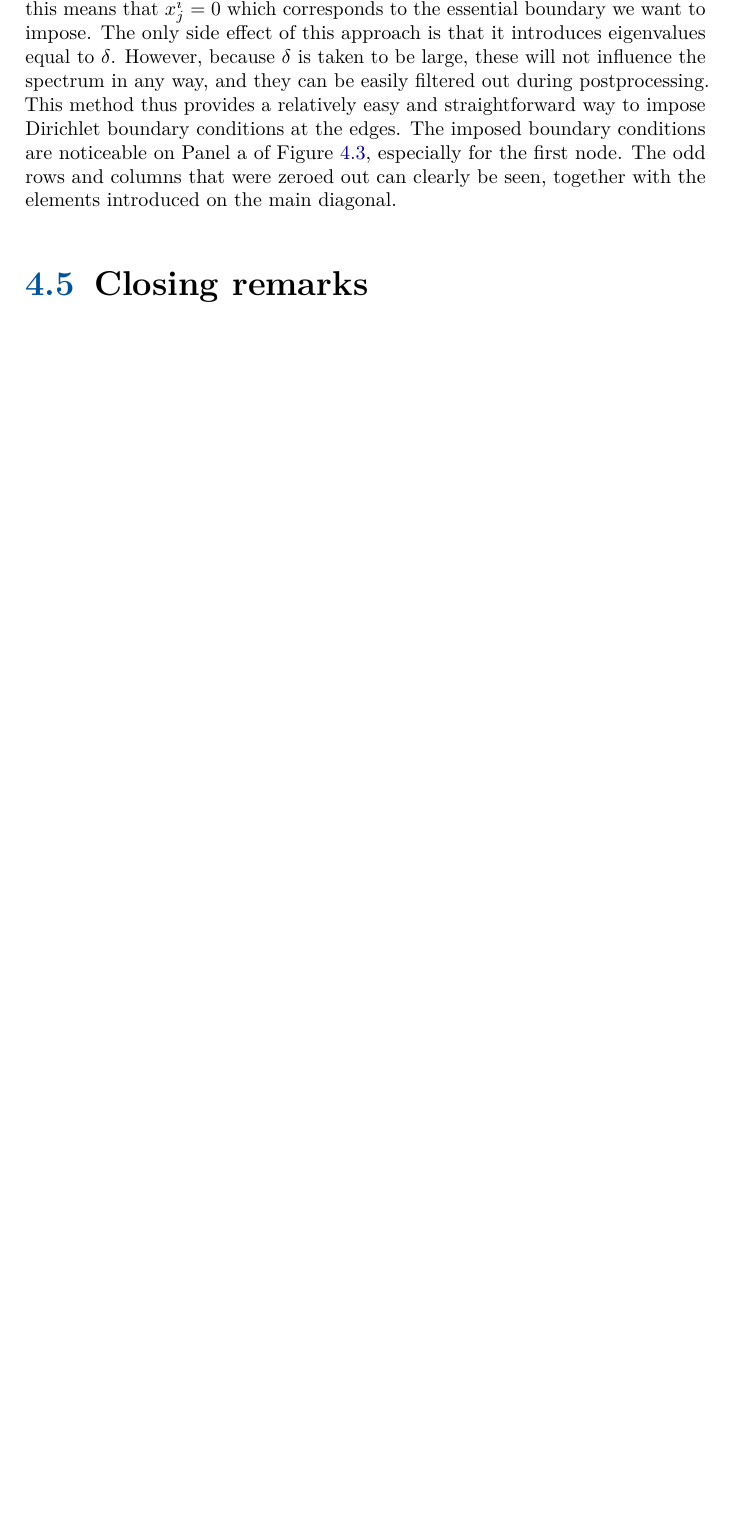
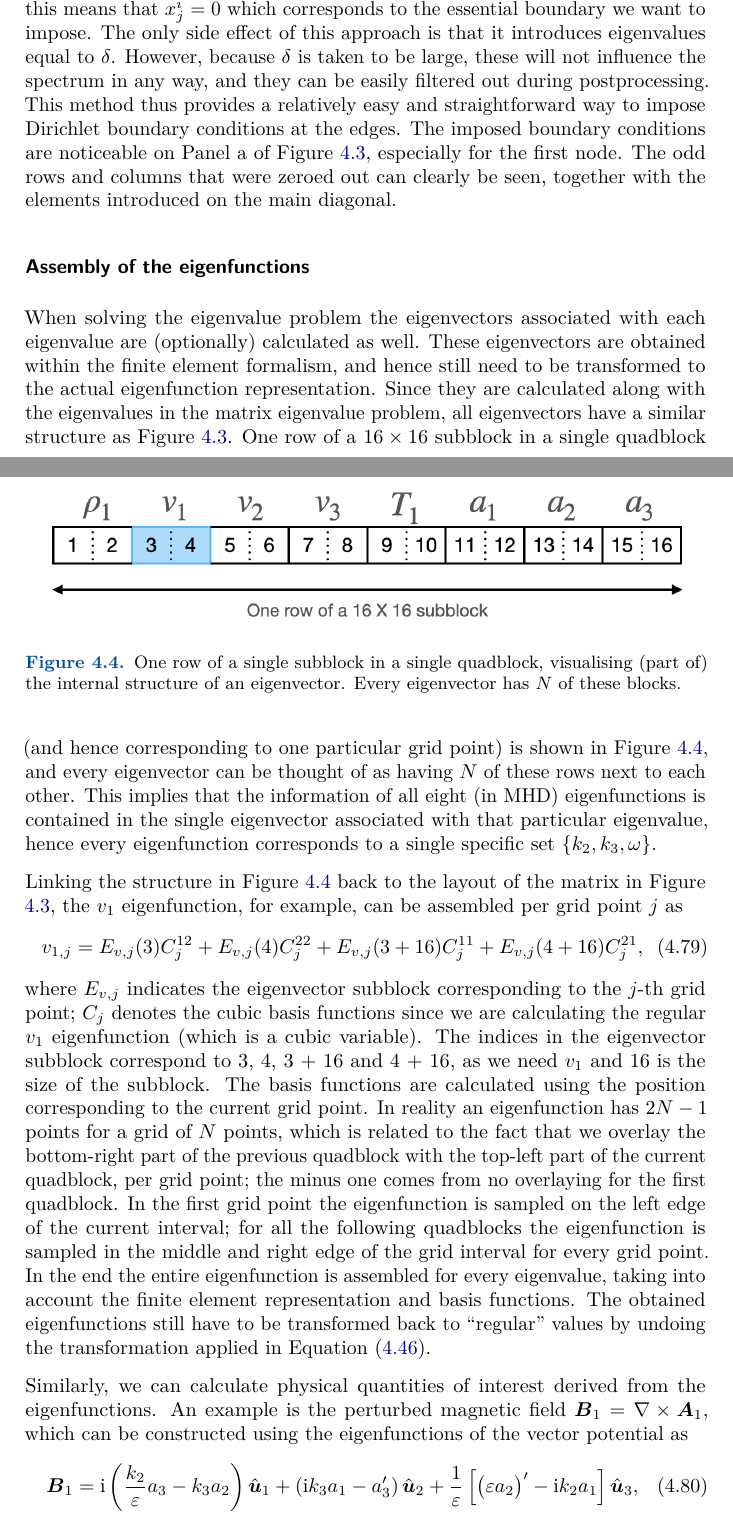
Before and after one commit to n-claes/phd-thesis, a LaTeX thesis (main.tex, which reads 04-legolas/legolas.tex): part of page 105 of 186 before the commit and two parts of pages 105 and 106 of 188 after it, the two joined at a grey line, cut so that both start at the same text, the shorter picture padded with empty space. Compiled offline with pdfLaTeX.

Commit message:
part on eigenfunction assembly added

```diff
--- a/04-legolas/legolas.tex
+++ b/04-legolas/legolas.tex
@@ -911,12 +911,31 @@ The essential boundary conditions as described earlier have to be implemented ex
 
 Of course, ``just'' zeroing out rows and columns in a matrix has the unpleasant side effect that the matrices become singular. For the $\amat$-matrix, this is not necessarily a problem; however, the $\bmat$ matrix is not allowed to be singular because it is inverted when solving the general eigenvalue problem using the QR-algorithm. Therefore, we introduce a one on $\bmat$'s diagonal at the location that was zeroed out, and an element $\delta$ on $\amat$'s diagonal. The effect of this is that one essentially ``forces'' the boundary condition, because this implies that $\delta x_j^i = \omega x_j^i$. By extension, if $\delta$ is taken to be a large number (we take $\delta = 10^{20}$), this means that $x_j^i = 0$ which corresponds to the essential boundary we want to impose. The only side effect of this approach is that it introduces eigenvalues equal to $\delta$. However, because $\delta$ is taken to be large, these will not influence the spectrum in any way, and they can be easily filtered out during postprocessing. This method thus provides a relatively easy and straightforward way to impose Dirichlet boundary conditions at the edges. The imposed boundary conditions are noticeable on Panel a of Figure \ref{fig: matrix_assembly}, especially for the first node. The odd rows and columns that were zeroed out can clearly be seen, together with the elements introduced on the main diagonal.
 
-\section{Closing remarks}
+\subsubsection{Assembly of the eigenfunctions}
+When solving the eigenvalue problem the eigenvectors associated with each eigenvalue are (optionally) calculated as well. These eigenvectors are obtained within the finite element formalism, and hence still need to be transformed to the actual eigenfunction representation. Since they are calculated along with the eigenvalues in the matrix eigenvalue problem, all eigenvectors have a similar structure as Figure \ref{fig: matrix_assembly}. One row of a $16 \times 16$ subblock in a single quadblock (and hence corresponding to one particular grid point) is shown in Figure \ref{fig: subblock_row}, and every eigenvector can be thought of as having $N$ of these rows next to each other. This implies that the information of all eight (in MHD) eigenfunctions is contained in the single eigenvector associated with that particular eigenvalue, hence every eigenfunction corresponds to a single specific set $\{k_2, k_3, \omega\}$.
 
+\begin{figure}[t]
+  \centering
+  \includegraphics[width=\textwidth]{subblock_row.png}
+  \caption{
+    One row of a single subblock in a single quadblock, visualising (part of) the internal structure of an eigenvector. Every eigenvector has $N$ of these blocks.
+  }
+  \label{fig: subblock_row}
+\end{figure}
 
+Linking the structure in Figure \ref{fig: subblock_row} back to the layout of the matrix in Figure \ref{fig: matrix_assembly}, the $v_1$ eigenfunction, for example, can be assembled per grid point $j$ as
+\begin{equation}
+  v_{1, j} = E_{v, j}(3)C_j^{12} + E_{v, j}(4)C_j^{22} + E_{v, j}(3 + 16)C_j^{11} + E_{v, j}(4 + 16)C_j^{21},
+\end{equation}
+where $E_{v, j}$ indicates the eigenvector subblock corresponding to the $j$-th grid point; $C_j$ denotes the cubic basis functions since we are calculating the regular $v_1$ eigenfunction (which is a cubic variable). The indices in the eigenvector subblock correspond to 3, 4, 3 + 16 and 4 + 16, as we need $v_1$ and 16 is the size of the subblock. The basis functions are calculated using the position corresponding to the current grid point. In reality an eigenfunction has $2N - 1$ points for a grid of $N$ points, which is related to the fact that we overlay the bottom-right part of the previous quadblock with the top-left part of the current quadblock, per grid point; the minus one comes from no overlaying for the first quadblock. In the first grid point the eigenfunction is sampled on the left edge of the current interval; for all the following quadblocks the eigenfunction is sampled in the middle and right edge of the grid interval for every grid point. In the end the entire eigenfunction is assembled for every eigenvalue, taking into account the finite element representation and basis functions. The obtained eigenfunctions still have to be transformed back to ``regular'' values by undoing the transformation applied in Equation \eqref{eq: transformation}.
 
-% \subsubsection{Assembly of the eigenfunctions}
-% \subsubsection{Derived eigenfunction quantities}
-
+Similarly, we can calculate physical quantities of interest derived from the eigenfunctions. An example is the perturbed magnetic field $\bb_1 = \nabla \times \ba_1$, which can be constructed using the eigenfunctions of the vector potential as
+\begin{equation}
+  \bb_1 =
+    \icomplex \left(\frac{k_2}{\eps}a_3 - k_3 a_2\right)\uunit{1}
+    + \left(\icomplex k_3 a_1 - a_3'\right)\uunit{2}
+    + \frac{1}{\eps}\left[\bigl(\eps a_2\bigr)' - \icomplex k_2 a_1 \right]\uunit{3},
+\end{equation}
+Due to the $\nabla$-operator present we also need the derivatives of the eigenfunctions, which can be assembled in a similar manner as the standard eigenfunctions but using the derivatives of the basis functions instead. Similarly, once we have $\bb_1$ we can also calculate its divergence and curl. Other quantities of interest may be the divergence and curl of the velocity perturbation, representing the compressibility and vorticity, respectively; or the entropy. Additionally, whenever we have a background magnetic field the perturbed vector quantities can be expressed in a reference frame with one component parallel and two components perpendicular to the field lines, which may also be of interest for certain use cases.
 
 \cleardoublepage
```
Also changed, not shown: 04-legolas/figures/subblock_row.png (added), 1 other file.
